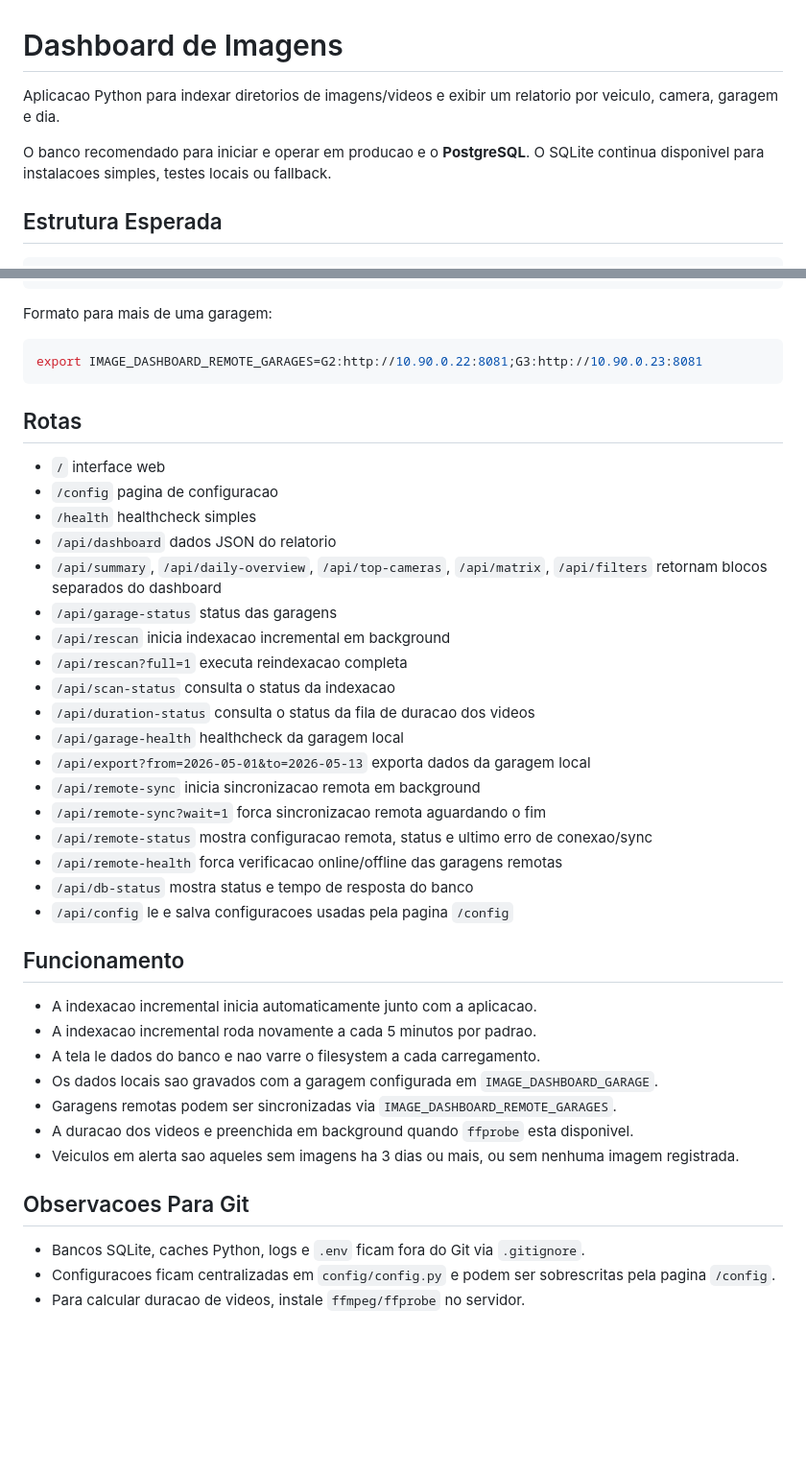
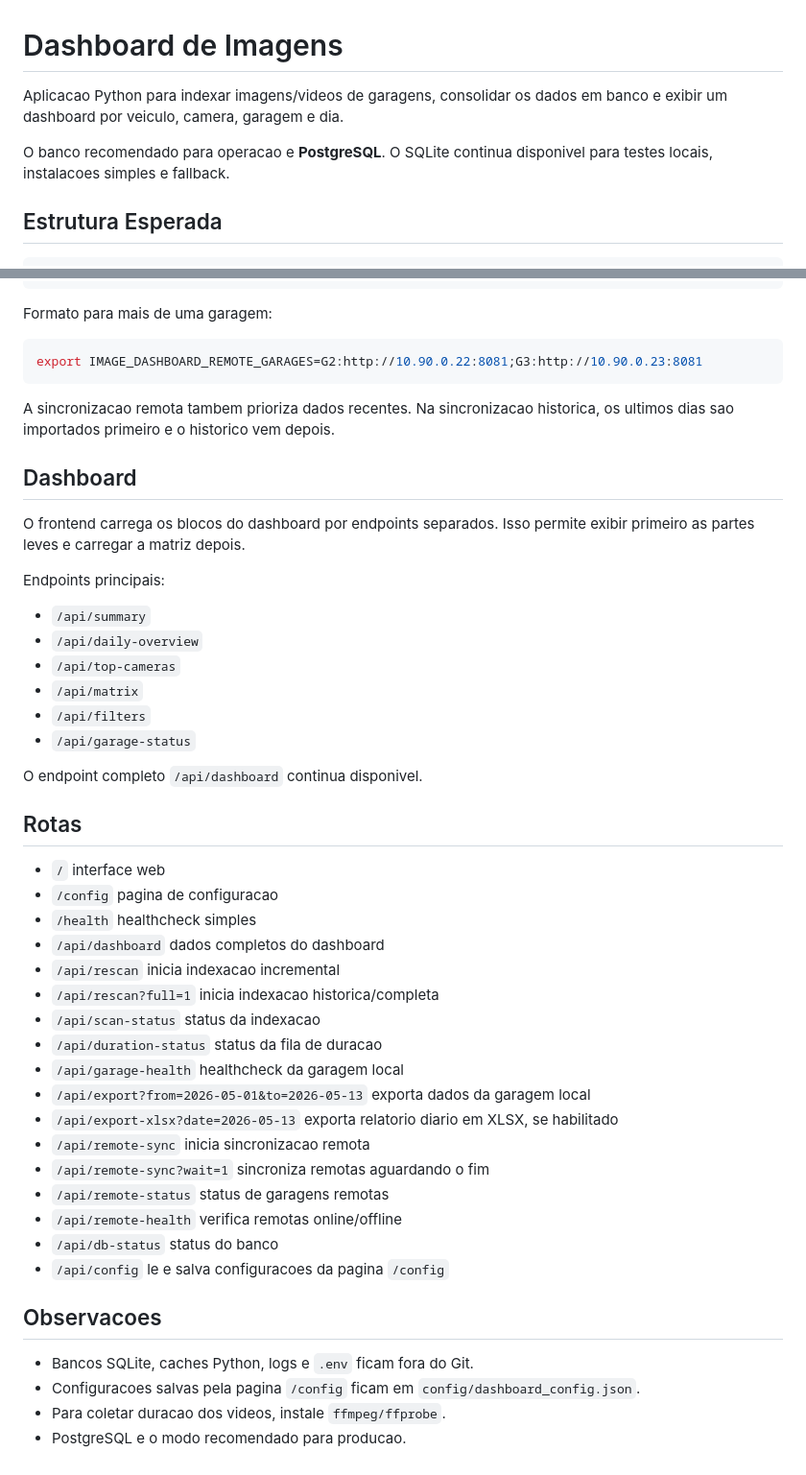
Before and after one commit to dg-marins/dashboard_imagens, a Markdown page: README.md, 2 parts joined by grey strips. Shown at 96% size. Drawn GitHub-style; blank space fills up the shorter version.

````diff
--- a/README.md
+++ b/README.md
@@ -1,8 +1,8 @@
 # Dashboard de Imagens
 
-Aplicacao Python para indexar diretorios de imagens/videos e exibir um relatorio por veiculo, camera, garagem e dia.
+Aplicacao Python para indexar imagens/videos de garagens, consolidar os dados em banco e exibir um dashboard por veiculo, camera, garagem e dia.
 
-O banco recomendado para iniciar e operar em producao e o **PostgreSQL**. O SQLite continua disponivel para instalacoes simples, testes locais ou fallback.
+O banco recomendado para operacao e **PostgreSQL**. O SQLite continua disponivel para testes locais, instalacoes simples e fallback.
 
 ## Estrutura Esperada
 
@@ -169,39 +189,46 @@ Formato para mais de uma garagem:
 export IMAGE_DASHBOARD_REMOTE_GARAGES=G2:http://10.90.0.22:8081;G3:http://10.90.0.23:8081
 ```
 
+A sincronizacao remota tambem prioriza dados recentes. Na sincronizacao historica, os ultimos dias sao importados primeiro e o historico vem depois.
+
+## Dashboard
+
+O frontend carrega os blocos do dashboard por endpoints separados. Isso permite exibir primeiro as partes leves e carregar a matriz depois.
+
+Endpoints principais:
+
+- `/api/summary`
+- `/api/daily-overview`
+- `/api/top-cameras`
+- `/api/matrix`
+- `/api/filters`
+- `/api/garage-status`
+
+O endpoint completo `/api/dashboard` continua disponivel.
+
 ## Rotas
 
 - `/` interface web
 - `/config` pagina de configuracao
 - `/health` healthcheck simples
-- `/api/dashboard` dados JSON do relatorio
-- `/api/summary`, `/api/daily-overview`, `/api/top-cameras`, `/api/matrix`, `/api/filters` retornam blocos separados do dashboard
-- `/api/garage-status` status das garagens
-- `/api/rescan` inicia indexacao incremental em background
-- `/api/rescan?full=1` executa reindexacao completa
-- `/api/scan-status` consulta o status da indexacao
-- `/api/duration-status` consulta o status da fila de duracao dos videos
+- `/api/dashboard` dados completos do dashboard
+- `/api/rescan` inicia indexacao incremental
+- `/api/rescan?full=1` inicia indexacao historica/completa
+- `/api/scan-status` status da indexacao
+- `/api/duration-status` status da fila de duracao
 - `/api/garage-health` healthcheck da garagem local
 - `/api/export?from=2026-05-01&to=2026-05-13` exporta dados da garagem local
-- `/api/remote-sync` inicia sincronizacao remota em background
-- `/api/remote-sync?wait=1` forca sincronizacao remota aguardando o fim
-- `/api/remote-status` mostra configuracao remota, status e ultimo erro de conexao/sync
-- `/api/remote-health` forca verificacao online/offline das garagens remotas
-- `/api/db-status` mostra status e tempo de resposta do banco
-- `/api/config` le e salva configuracoes usadas pela pagina `/config`
+- `/api/export-xlsx?date=2026-05-13` exporta relatorio diario em XLSX, se habilitado
+- `/api/remote-sync` inicia sincronizacao remota
+- `/api/remote-sync?wait=1` sincroniza remotas aguardando o fim
+- `/api/remote-status` status de garagens remotas
+- `/api/remote-health` verifica remotas online/offline
+- `/api/db-status` status do banco
+- `/api/config` le e salva configuracoes da pagina `/config`
 
-## Funcionamento
+## Observacoes
 
-- A indexacao incremental inicia automaticamente junto com a aplicacao.
-- A indexacao incremental roda novamente a cada 5 minutos por padrao.
-- A tela le dados do banco e nao varre o filesystem a cada carregamento.
-- Os dados locais sao gravados com a garagem configurada em `IMAGE_DASHBOARD_GARAGE`.
-- Garagens remotas podem ser sincronizadas via `IMAGE_DASHBOARD_REMOTE_GARAGES`.
-- A duracao dos videos e preenchida em background quando `ffprobe` esta disponivel.
-- Veiculos em alerta sao aqueles sem imagens ha 3 dias ou mais, ou sem nenhuma imagem registrada.
-
-## Observacoes Para Git
-
-- Bancos SQLite, caches Python, logs e `.env` ficam fora do Git via `.gitignore`.
-- Configuracoes ficam centralizadas em `config/config.py` e podem ser sobrescritas pela pagina `/config`.
-- Para calcular duracao de videos, instale `ffmpeg/ffprobe` no servidor.
+- Bancos SQLite, caches Python, logs e `.env` ficam fora do Git.
+- Configuracoes salvas pela pagina `/config` ficam em `config/dashboard_config.json`.
+- Para coletar duracao dos videos, instale `ffmpeg/ffprobe`.
+- PostgreSQL e o modo recomendado para producao.
````
Also changed, not shown: other parts of README.md (+80 -60 lines).
